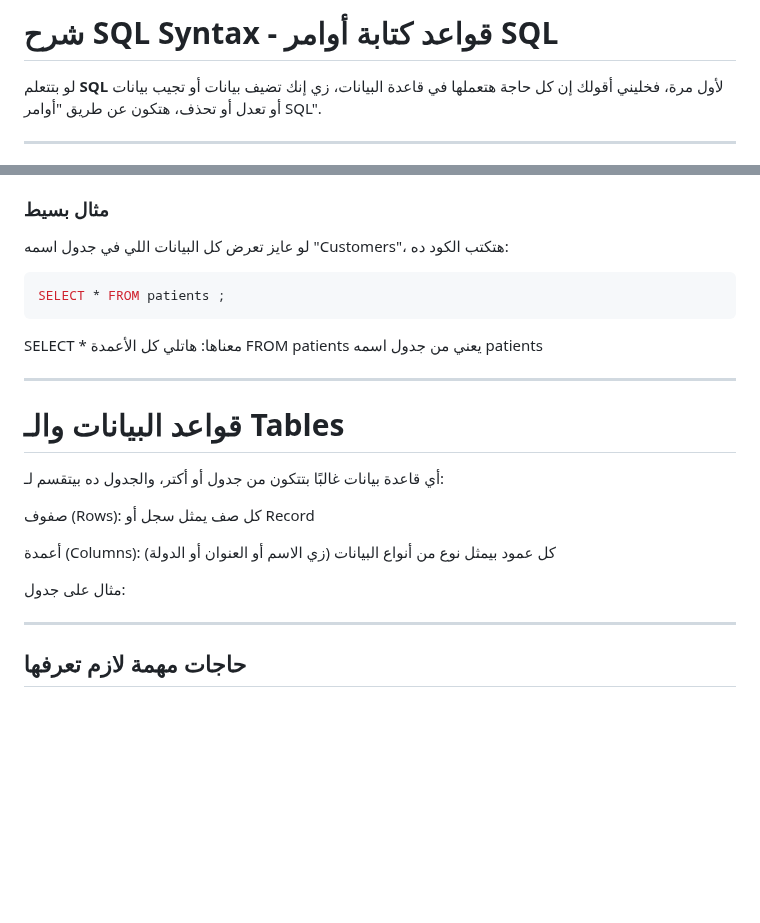
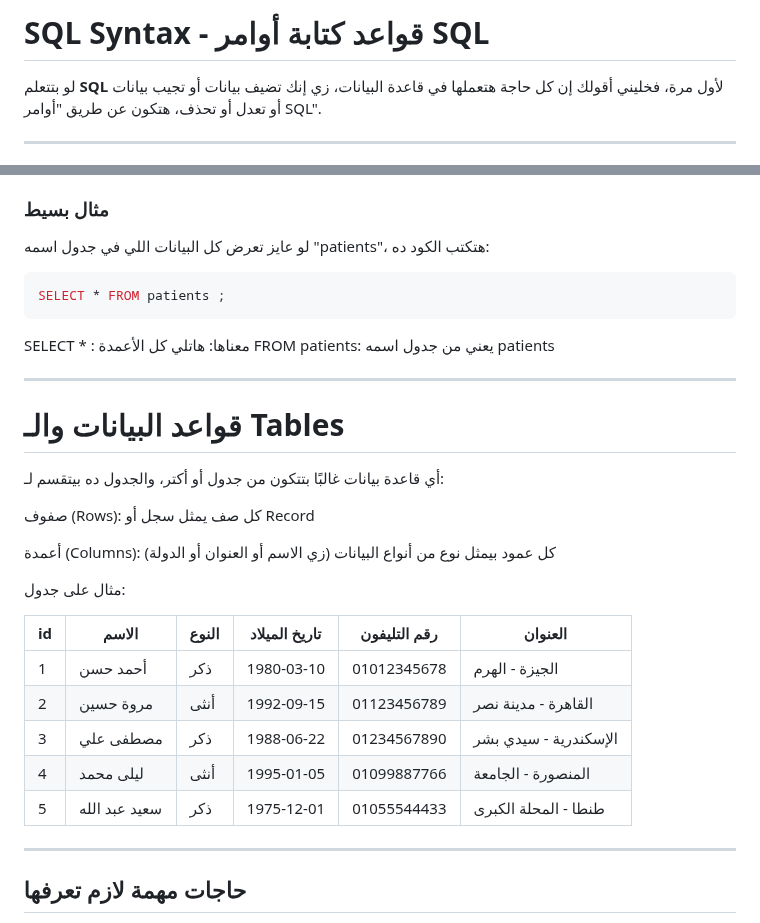
Before and after one commit to darrrwish/sql, a Markdown page: articles/syntax.md, 2 parts joined by grey strips. Rendered like a GitHub page; blank space fills up the shorter version.

````diff
--- a/articles/syntax.md
+++ b/articles/syntax.md
@@ -1,4 +1,4 @@
-# شرح SQL Syntax - قواعد كتابة أوامر SQL
+# SQL Syntax - قواعد كتابة أوامر SQL
 
 لو بتتعلم **SQL** لأول مرة، فخليني أقولك إن كل حاجة هتعملها في قاعدة البيانات، زي إنك تضيف بيانات أو تجيب بيانات أو تعدل أو تحذف، هتكون عن طريق "أوامر SQL".
 
@@ -15,14 +15,13 @@
 - وغيرها...
 
 ### مثال بسيط
-
-لو عايز تعرض كل البيانات اللي في جدول اسمه "Customers"، هتكتب الكود ده:
+لو عايز تعرض كل البيانات اللي في جدول اسمه "patients"، هتكتب الكود ده:
 
 ```sql
 SELECT * FROM patients ;
 ```
-SELECT * معناها: هاتلي كل الأعمدة
-FROM patients يعني من جدول اسمه patients
+SELECT * : معناها: هاتلي كل الأعمدة
+FROM patients: يعني من جدول اسمه patients
 
 
 
@@ -39,9 +38,13 @@ FROM patients يعني من جدول اسمه patients
 
 مثال على جدول:
 
-
-
-
+| id | الاسم         | النوع  | تاريخ الميلاد | رقم التليفون  | العنوان                        |
+|----|---------------|--------|----------------|----------------|--------------------------------|
+| 1  | أحمد حسن      | ذكر    | 1980-03-10     | 01012345678    | الجيزة - الهرم                 |
+| 2  | مروة حسين     | أنثى   | 1992-09-15     | 01123456789    | القاهرة - مدينة نصر           |
+| 3  | مصطفى علي     | ذكر    | 1988-06-22     | 01234567890    | الإسكندرية - سيدي بشر         |
+| 4  | ليلى محمد     | أنثى   | 1995-01-05     | 01099887766    | المنصورة - الجامعة             |
+| 5  | سعيد عبد الله | ذكر    | 1975-12-01     | 01055544433    | طنطا - المحلة الكبرى          |
 
 ---
 
````
Also changed, not shown: other parts of articles/syntax.md (+13 -14 lines).
